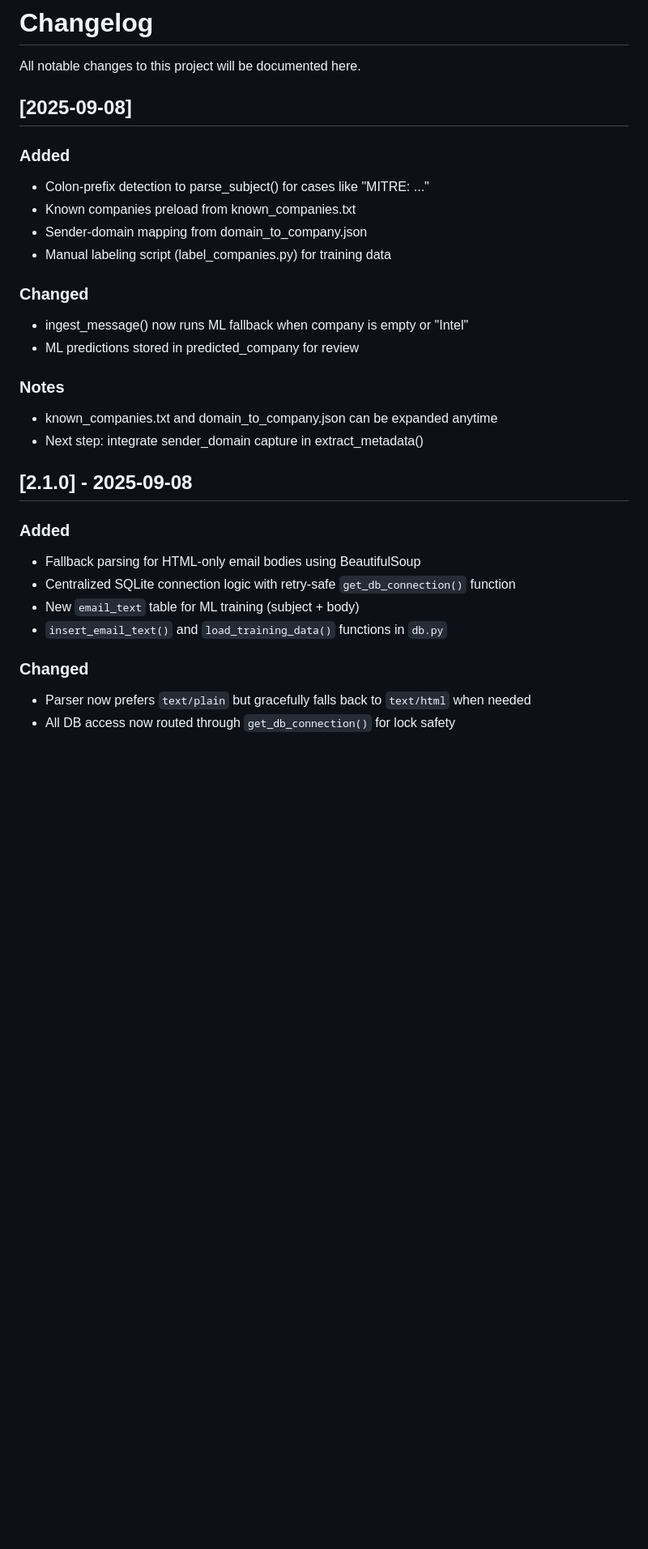
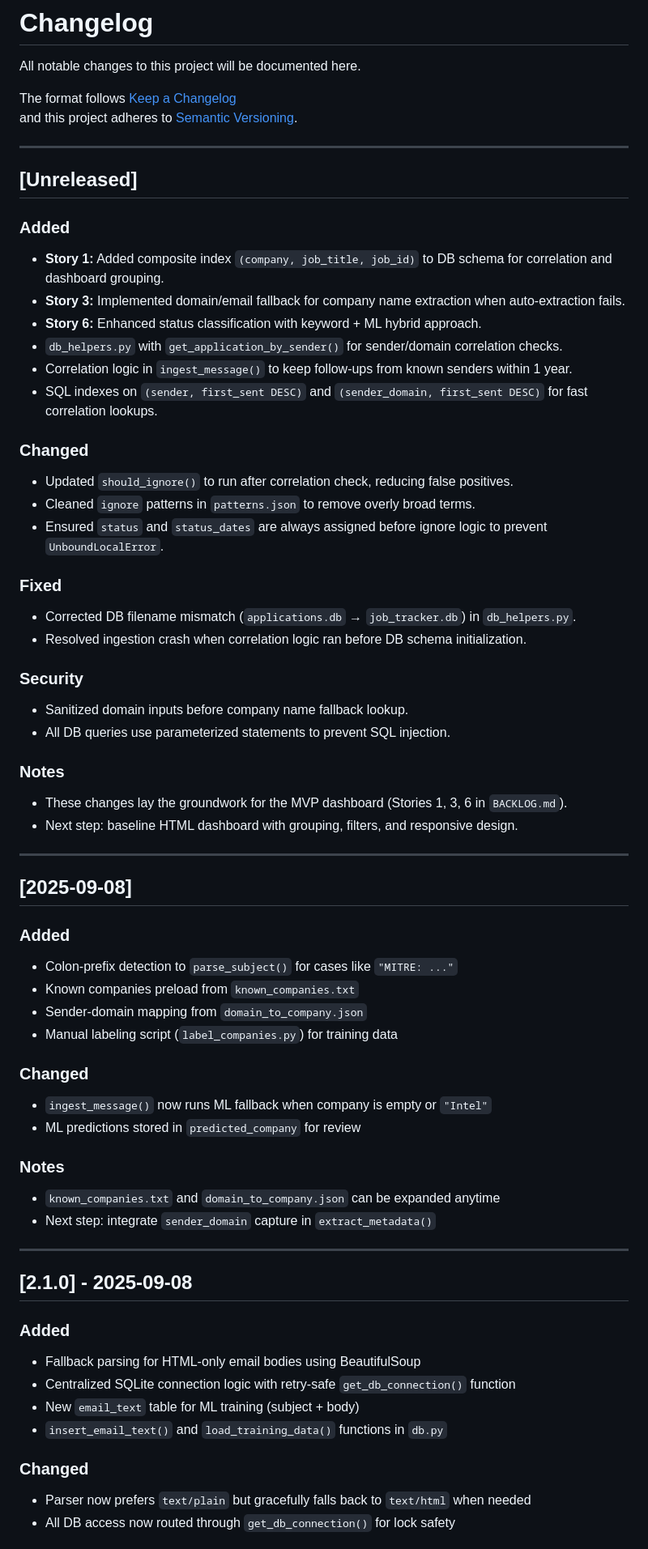
Before and after one commit to cyberthreatgurl/GmailJobTracker, a Markdown page: CHANGELOG.md, the part around one of its changes. Shown at 81% size. Drawn GitHub-style; blank space fills up the shorter version.

Commit message:
docs: add agile backlog and update changelog; feat: add sender/domain correlation logic and DB indexes

```diff
--- a/CHANGELOG.md
+++ b/CHANGELOG.md
@@ -2,36 +2,64 @@
 
 All notable changes to this project will be documented here.
 
-## [2025-09-08]
+The format follows [Keep a Changelog](https://keepachangelog.com/en/1.1.0/)
+and this project adheres to [Semantic Versioning](https://semver.org/spec/v2.0.0.html).
 
+---
+
+## [Unreleased]
 ### Added
-
-- Colon-prefix detection to parse_subject() for cases like "MITRE: ..."
-- Known companies preload from known_companies.txt
-- Sender-domain mapping from domain_to_company.json
-- Manual labeling script (label_companies.py) for training data
+- **Story 1:** Added composite index `(company, job_title, job_id)` to DB schema for correlation and dashboard grouping.
+- **Story 3:** Implemented domain/email fallback for company name extraction when auto‑extraction fails.
+- **Story 6:** Enhanced status classification with keyword + ML hybrid approach.
+- `db_helpers.py` with `get_application_by_sender()` for sender/domain correlation checks.
+- Correlation logic in `ingest_message()` to keep follow‑ups from known senders within 1 year.
+- SQL indexes on `(sender, first_sent DESC)` and `(sender_domain, first_sent DESC)` for fast correlation lookups.
 
 ### Changed
+- Updated `should_ignore()` to run after correlation check, reducing false positives.
+- Cleaned `ignore` patterns in `patterns.json` to remove overly broad terms.
+- Ensured `status` and `status_dates` are always assigned before ignore logic to prevent `UnboundLocalError`.
 
-- ingest_message() now runs ML fallback when company is empty or "Intel"
-- ML predictions stored in predicted_company for review
+### Fixed
+- Corrected DB filename mismatch (`applications.db` → `job_tracker.db`) in `db_helpers.py`.
+- Resolved ingestion crash when correlation logic ran before DB schema initialization.
+
+### Security
+- Sanitized domain inputs before company name fallback lookup.
+- All DB queries use parameterized statements to prevent SQL injection.
 
 ### Notes
+- These changes lay the groundwork for the MVP dashboard (Stories 1, 3, 6 in `BACKLOG.md`).
+- Next step: baseline HTML dashboard with grouping, filters, and responsive design.
 
-- known_companies.txt and domain_to_company.json can be expanded anytime
-- Next step: integrate sender_domain capture in extract_metadata()
+---
+
+## [2025-09-08]
+### Added
+- Colon‑prefix detection to `parse_subject()` for cases like `"MITRE: ..."`
+- Known companies preload from `known_companies.txt`
+- Sender‑domain mapping from `domain_to_company.json`
+- Manual labeling script (`label_companies.py`) for training data
+
+### Changed
+- `ingest_message()` now runs ML fallback when company is empty or `"Intel"`
+- ML predictions stored in `predicted_company` for review
+
+### Notes
+- `known_companies.txt` and `domain_to_company.json` can be expanded anytime
+- Next step: integrate `sender_domain` capture in `extract_metadata()`
+
+---
 
 ## [2.1.0] - 2025-09-08
-
 ### Added
-
-- Fallback parsing for HTML-only email bodies using BeautifulSoup
-- Centralized SQLite connection logic with retry-safe `get_db_connection()` function
+- Fallback parsing for HTML‑only email bodies using BeautifulSoup
+- Centralized SQLite connection logic with retry‑safe `get_db_connection()` function
 - New `email_text` table for ML training (subject + body)
 - `insert_email_text()` and `load_training_data()` functions in `db.py`
 
 ### Changed
-
 - Parser now prefers `text/plain` but gracefully falls back to `text/html` when needed
 - All DB access now routed through `get_db_connection()` for lock safety
 
```
Also changed, not shown: other parts of CHANGELOG.md (+19 -26 lines), BACKLOG.md (added, +178 -0 lines).
